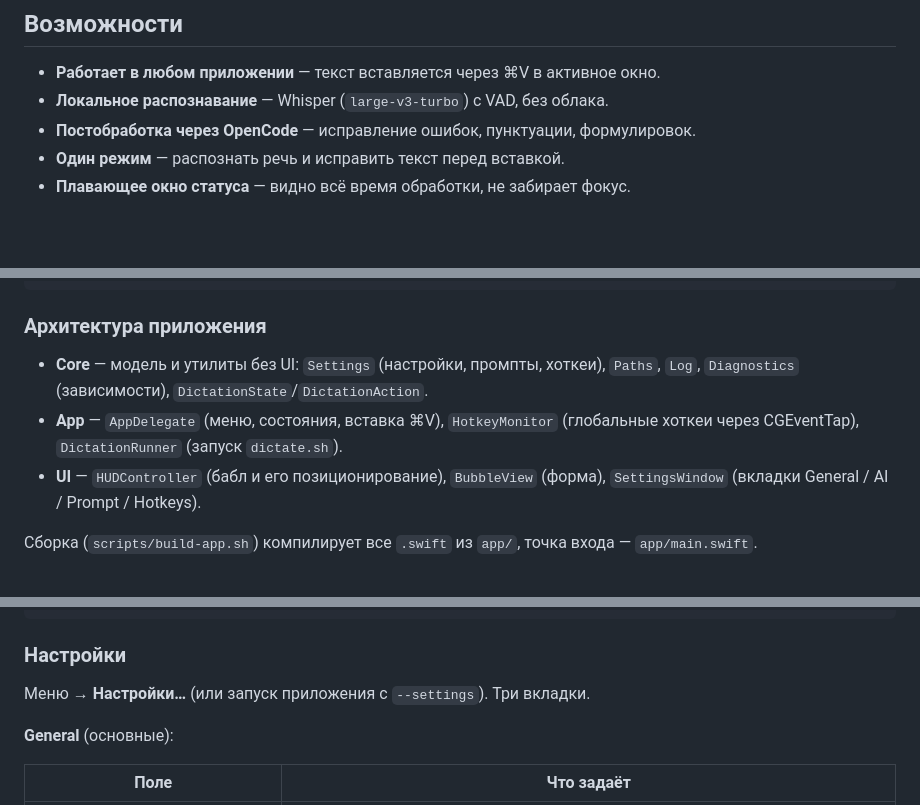
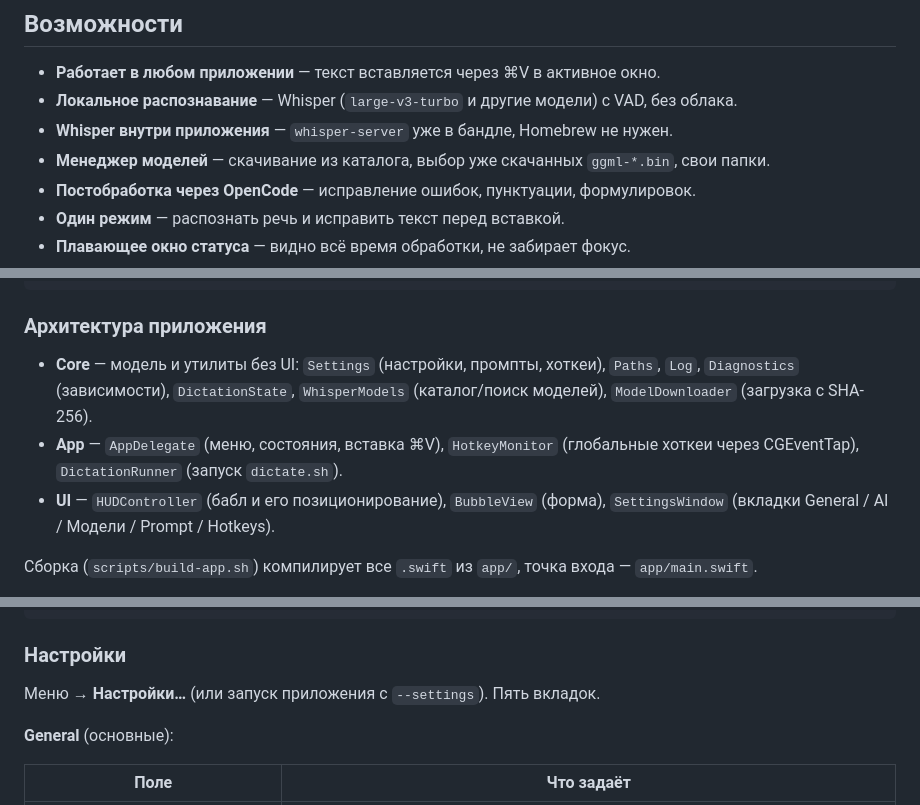
Before and after one commit to A11oW/runvoice, a Markdown page: README.md, 3 parts joined by grey strips. Rendered like a GitHub page; blank space fills up the shorter version.

```diff
--- a/README.md
+++ b/README.md
@@ -34,7 +34,9 @@ OpenCode (орфография, пунктуация, заглавные), и в
 ## Возможности
 
 - **Работает в любом приложении** — текст вставляется через ⌘V в активное окно.
-- **Локальное распознавание** — Whisper (`large-v3-turbo`) с VAD, без облака.
+- **Локальное распознавание** — Whisper (`large-v3-turbo` и другие модели) с VAD, без облака.
+- **Whisper внутри приложения** — `whisper-server` уже в бандле, Homebrew не нужен.
+- **Менеджер моделей** — скачивание из каталога, выбор уже скачанных `ggml-*.bin`, свои папки.
 - **Постобработка через OpenCode** — исправление ошибок, пунктуации, формулировок.
 - **Один режим** — распознать речь и исправить текст перед вставкой.
 - **Плавающее окно статуса** — видно всё время обработки, не забирает фокус.
@@ -110,11 +112,12 @@ self/runvoice/
 ### Архитектура приложения
 
 - **Core** — модель и утилиты без UI: `Settings` (настройки, промпты, хоткеи),
-  `Paths`, `Log`, `Diagnostics` (зависимости), `DictationState`/`DictationAction`.
+  `Paths`, `Log`, `Diagnostics` (зависимости), `DictationState`,
+  `WhisperModels` (каталог/поиск моделей), `ModelDownloader` (загрузка с SHA-256).
 - **App** — `AppDelegate` (меню, состояния, вставка ⌘V), `HotkeyMonitor`
   (глобальные хоткеи через CGEventTap), `DictationRunner` (запуск `dictate.sh`).
 - **UI** — `HUDController` (бабл и его позиционирование), `BubbleView` (форма),
-  `SettingsWindow` (вкладки General / AI / Prompt / Hotkeys).
+  `SettingsWindow` (вкладки General / AI / Модели / Prompt / Hotkeys).
 
 Сборка (`scripts/build-app.sh`) компилирует все `.swift` из `app/`, точка входа —
 `app/main.swift`.
@@ -193,7 +196,7 @@ codesign -d -r- /Applications/Runvoice.app
 
 ### Настройки
 
-Меню → **Настройки…** (или запуск приложения с `--settings`). Три вкладки.
+Меню → **Настройки…** (или запуск приложения с `--settings`). Пять вкладок.
 
 **General** (основные):
 
```
Also changed, not shown: other parts of README.md (+68 -63 lines), docs/screenshots/README.md (+1 -0 lines), docs/screenshots/settings-ai.png, docs/screenshots/settings-general.png, docs/screenshots/settings-hotkeys.png, docs/screenshots/settings-models.png (added), docs/screenshots/settings-prompt.png, 9 other files.
